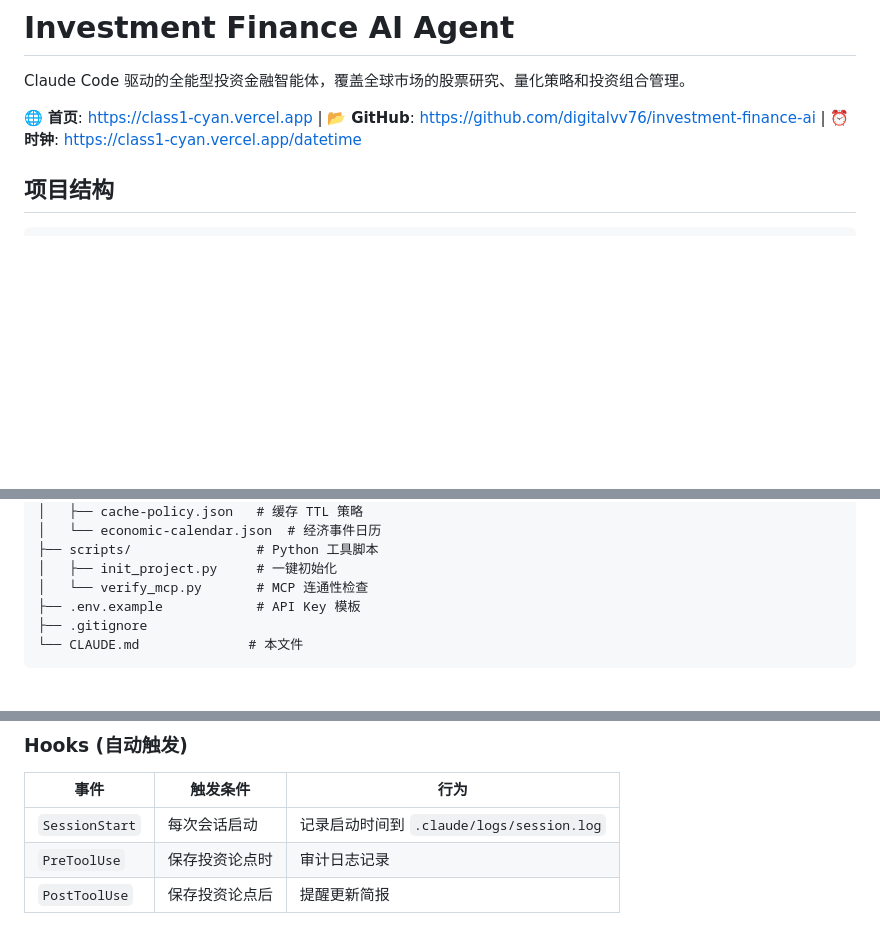
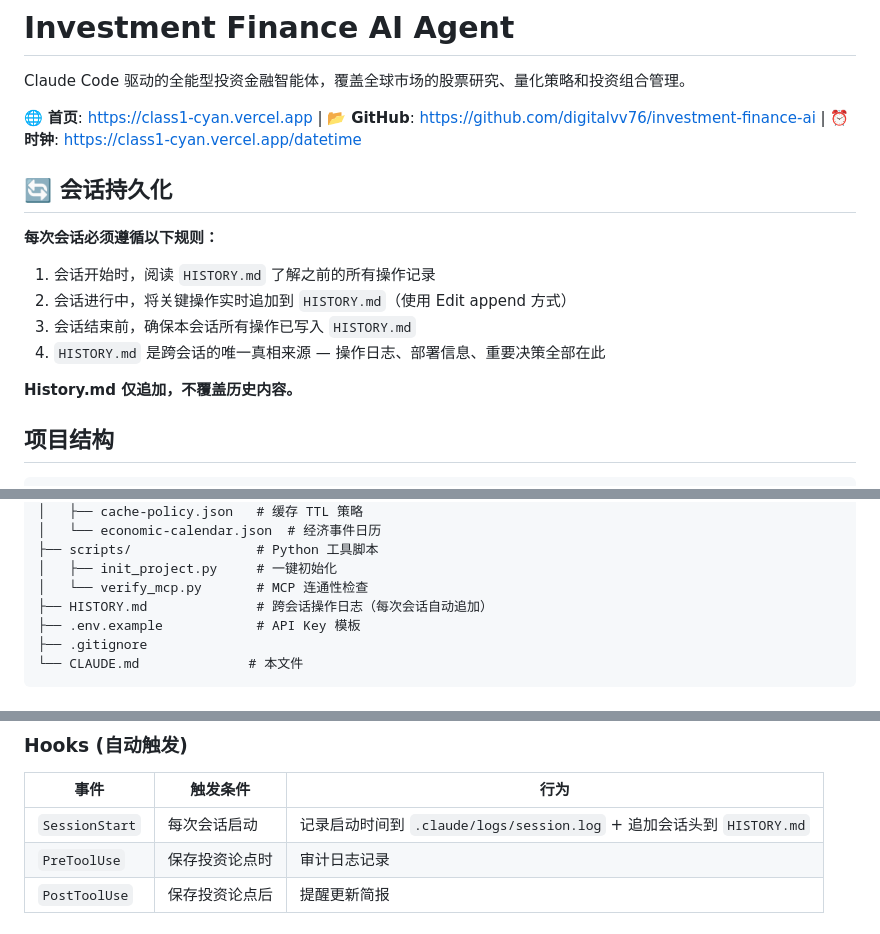
Before and after one commit to digitalvv76/investment-finance-ai, a Markdown page: CLAUDE.md, 3 parts joined by grey strips. GitHub-like rendering; blank space fills up the shorter version.

Commit message:
feat: session persistence system — HISTORY.md + CLAUDE.md logging rules + SessionStart hook

```diff
--- a/CLAUDE.md
+++ b/CLAUDE.md
@@ -3,6 +3,17 @@
 Claude Code 驱动的全能型投资金融智能体，覆盖全球市场的股票研究、量化策略和投资组合管理。
 
 🌐 **首页**: https://class1-cyan.vercel.app | 📂 **GitHub**: https://github.com/digitalvv76/investment-finance-ai | ⏰ **时钟**: https://class1-cyan.vercel.app/datetime
+
+## 🔄 会话持久化
+
+**每次会话必须遵循以下规则：**
+
+1. 会话开始时，阅读 `HISTORY.md` 了解之前的所有操作记录
+2. 会话进行中，将关键操作实时追加到 `HISTORY.md`（使用 Edit append 方式）
+3. 会话结束前，确保本会话所有操作已写入 `HISTORY.md`
+4. `HISTORY.md` 是跨会话的唯一真相来源 — 操作日志、部署信息、重要决策全部在此
+
+**History.md 仅追加，不覆盖历史内容。**
 
 ## 项目结构
 
@@ -36,6 +47,7 @@ class1/
 ├── scripts/                # Python 工具脚本
 │   ├── init_project.py     # 一键初始化
 │   └── verify_mcp.py       # MCP 连通性检查
+├── HISTORY.md              # 跨会话操作日志（每次会话自动追加）
 ├── .env.example            # API Key 模板
 ├── .gitignore
 └── CLAUDE.md              # 本文件
@@ -143,7 +155,7 @@ class1/
 
 | 事件 | 触发条件 | 行为 |
 |------|----------|------|
-| `SessionStart` | 每次会话启动 | 记录启动时间到 `.claude/logs/session.log` |
+| `SessionStart` | 每次会话启动 | 记录启动时间到 `.claude/logs/session.log` + 追加会话头到 `HISTORY.md` |
 | `PreToolUse` | 保存投资论点时 | 审计日志记录 |
 | `PostToolUse` | 保存投资论点后 | 提醒更新简报 |
 
```
Also changed, not shown: HISTORY.md (added, +20 -0 lines).
